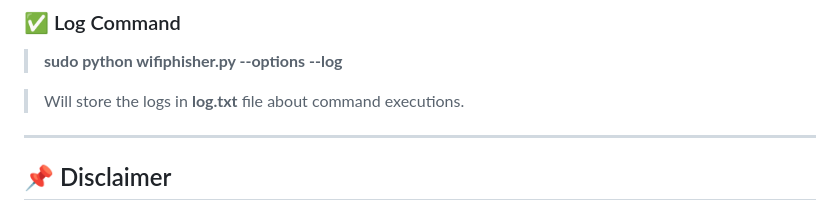
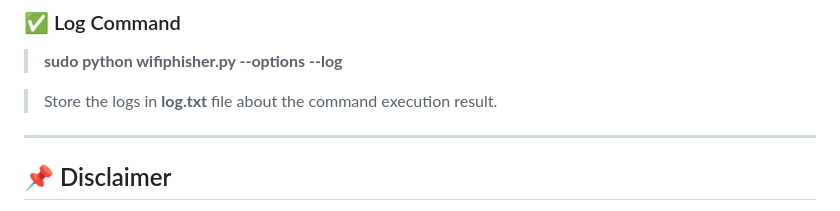
Before and after one commit to Darkhaxxor005/Wifiphisher, a Markdown page: README.md, the part around the change. Drawn GitHub-style.

```diff
--- a/README.md
+++ b/README.md
@@ -117,7 +117,7 @@ The tool includes realistic phishing pages for the following services:
 ### ✅ Log Command
 > **sudo python wifiphisher.py --options --log**
 
-> Will store the logs in **log.txt** file about command executions.
+> Store the logs in **log.txt** file about the command execution result.
 
 ---
 
```
